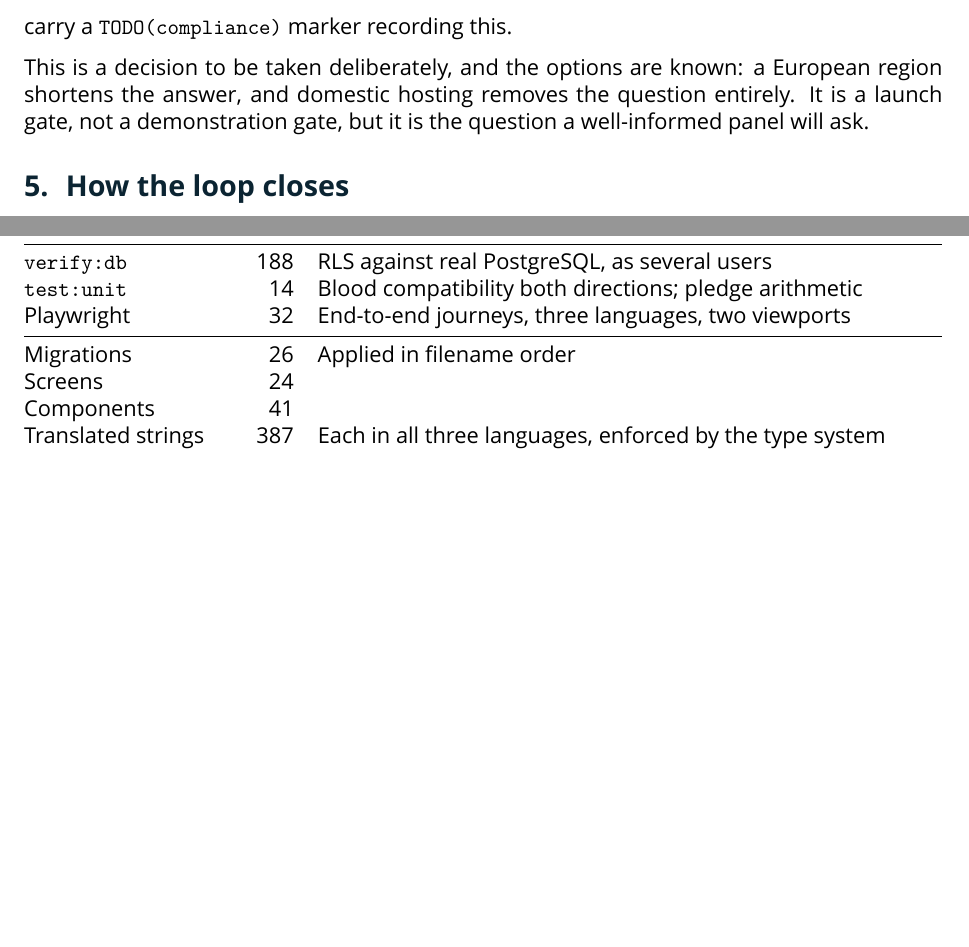
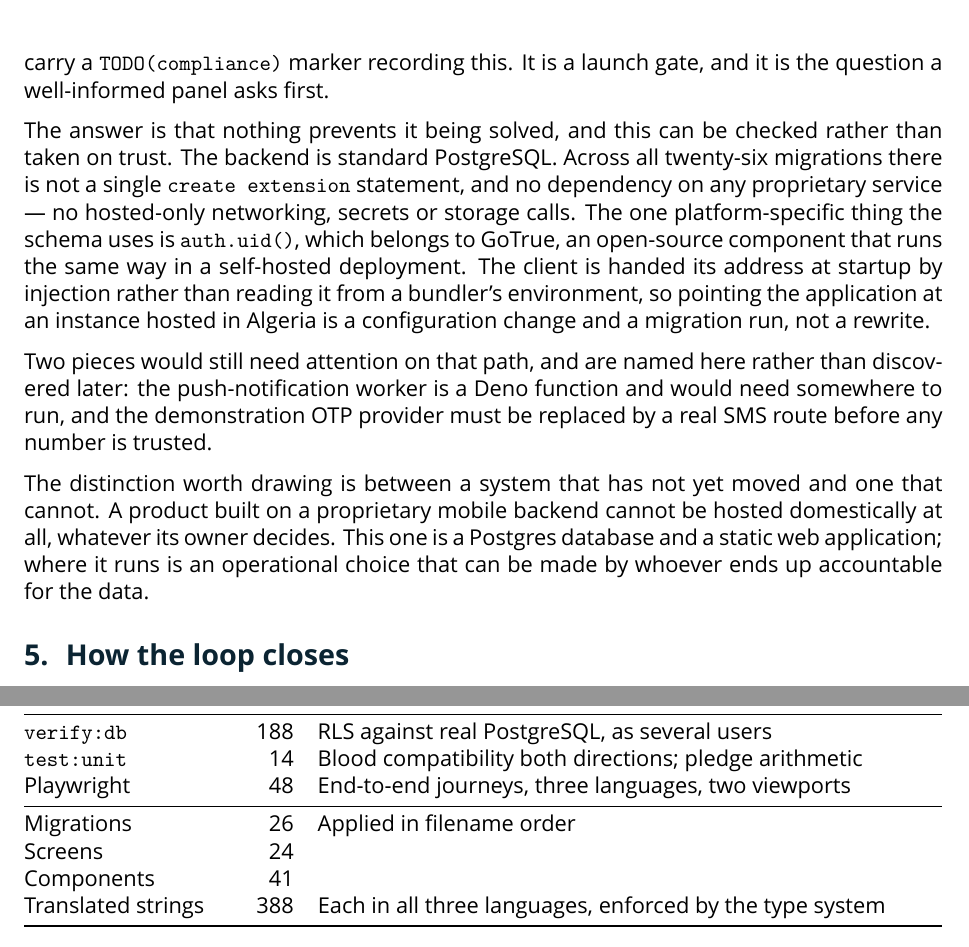
Before and after one commit to 2him29/startup-idea, a LaTeX document (docs/qatra-dossier.tex): two parts of pages 6 and 7 of 9, joined at a grey line, cut so that both start at the same text, the shorter picture padded with empty space. Compiled offline with XeLaTeX; a missing font is replaced by an installed copy or a similar font.

Commit message:
An answer to the residency question, not just an acknowledgement
The dossier stated that the database sits in us-east-1, noted it as a
decision to be taken, and stopped. For a reader deciding whether this
could be adopted, that is the wrong shape: the question is not whether
the author knows it is a problem, it is whether it can be solved.

It can, and the claim is checkable rather than asserted. Across all
twenty-six migrations there is no `create extension` statement at all
and no call into any hosted-only service — no networking, secrets or
storage APIs. The single platform-specific thing the schema uses is
auth.uid(), which belongs to GoTrue, an open-source component that
behaves identically self-hosted. The client is handed its address by
injection at startup rather than reading a bundler's environment, so
pointing the application at an instance in Algeria is a configuration
change and a migration run.

Two things on that path are named rather than left to be discovered: the
push worker is a Deno function needing somewhere to run, and the demo
OTP provider must be replaced by a real SMS route before any phone
number is trusted.

The distinction that matters is between a system that has not moved and
one that cannot. A product on a proprietary mobile backend cannot be
hosted domestically whatever its owner wants. This is a Postgres
database and a static web app.

Figures refreshed again: Playwright 32 to 48, strings 387 to 388. Nine
pages now.

Co-Authored-By: Claude Opus 5 <noreply@anthropic.com>

```diff
--- a/docs/qatra-dossier.tex
+++ b/docs/qatra-dossier.tex
@@ -278,12 +278,30 @@ certificates) is permitted precisely because it cannot be exchanged.
 The production database is hosted in AWS \texttt{us-east-1}. Algerian patients'
 names, blood types and telephone numbers therefore rest on servers outside
 Algeria. Four files in the repository carry a \texttt{TODO(compliance)} marker
-recording this.
+recording this. It is a launch gate, and it is the question a well-informed
+panel asks first.
 
-This is a decision to be taken deliberately, and the options are known: a
-European region shortens the answer, and domestic hosting removes the question
-entirely. It is a launch gate, not a demonstration gate, but it is the question
-a well-informed panel will ask.
+The answer is that nothing prevents it being solved, and this can be checked
+rather than taken on trust. The backend is standard PostgreSQL. Across all
+twenty-six migrations there is not a single \texttt{create extension}
+statement, and no dependency on any proprietary service --- no hosted-only
+networking, secrets or storage calls. The one platform-specific thing the
+schema uses is \texttt{auth.uid()}, which belongs to GoTrue, an open-source
+component that runs the same way in a self-hosted deployment. The client is
+handed its address at startup by injection rather than reading it from a
+bundler's environment, so pointing the application at an instance hosted in
+Algeria is a configuration change and a migration run, not a rewrite.
+
+Two pieces would still need attention on that path, and are named here rather
+than discovered later: the push-notification worker is a Deno function and
+would need somewhere to run, and the demonstration OTP provider must be
+replaced by a real SMS route before any number is trusted.
+
+The distinction worth drawing is between a system that has not yet moved and
+one that cannot. A product built on a proprietary mobile backend cannot be
+hosted domestically at all, whatever its owner decides. This one is a Postgres
+database and a static web application; where it runs is an operational choice
+that can be made by whoever ends up accountable for the data.
 
 % ===========================================================================
 \section{How the loop closes}
@@ -386,12 +404,12 @@ whose type is unrecorded is asked rather than refused.
 \midrule
 \texttt{verify:db} & 188 & RLS against real PostgreSQL, as several users \\
 \texttt{test:unit} & 14 & Blood compatibility both directions; pledge arithmetic \\
-Playwright & 32 & End-to-end journeys, three languages, two viewports \\
+Playwright & 48 & End-to-end journeys, three languages, two viewports \\
 \midrule
 Migrations & 26 & Applied in filename order \\
 Screens & 24 & \\
 Components & 41 & \\
-Translated strings & 387 & Each in all three languages, enforced by the type system \\
+Translated strings & 388 & Each in all three languages, enforced by the type system \\
 \bottomrule
 \end{tabularx}
 \end{center}
```
Also changed, not shown: 1 other file.
